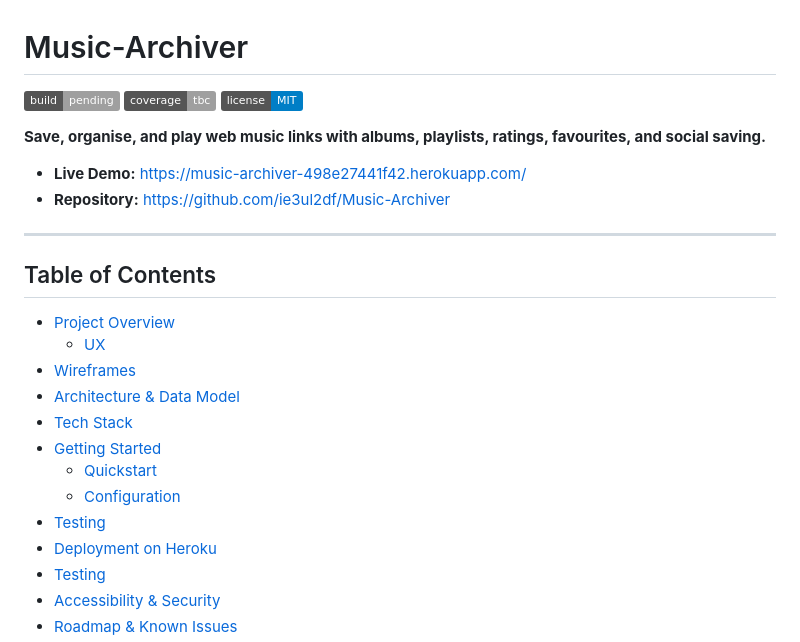
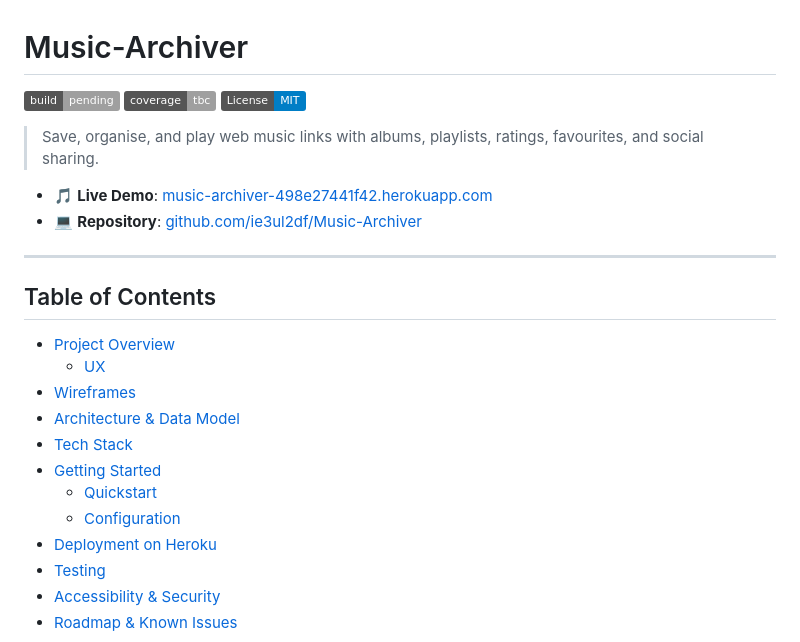
Before and after one commit to ie3ul2df/Music-Archiver, a Markdown page: README.md, the part around the change. Drawn GitHub-style; badges without logos.

```diff
--- a/README.md
+++ b/README.md
@@ -1,11 +1,13 @@
 # Music-Archiver
 
-[![Build Status](https://img.shields.io/badge/build-pending-lightgrey.svg)](#) [![Coverage](https://img.shields.io/badge/coverage-tbc-lightgrey.svg)](#) [![License](https://img.shields.io/badge/license-MIT-blue.svg)](#license)
+[![Build Status](https://img.shields.io/badge/build-pending-lightgrey.svg)](#)
+[![Coverage](https://img.shields.io/badge/coverage-tbc-lightgrey.svg)](#)
+[![License: MIT](https://img.shields.io/badge/License-MIT-blue.svg)](LICENSE)
 
-**Save, organise, and play web music links with albums, playlists, ratings, favourites, and social saving.**
+> Save, organise, and play web music links with albums, playlists, ratings, favourites, and social sharing.
 
-- **Live Demo:** [https://music-archiver-498e27441f42.herokuapp.com/](https://music-archiver-498e27441f42.herokuapp.com/)
-- **Repository:** [https://github.com/ie3ul2df/Music-Archiver](https://github.com/ie3ul2df/Music-Archiver)
+- 🎵 **Live Demo**: [music-archiver-498e27441f42.herokuapp.com](https://music-archiver-498e27441f42.herokuapp.com/)
+- 💻 **Repository**: [github.com/ie3ul2df/Music-Archiver](https://github.com/ie3ul2df/Music-Archiver)
 
 ---
 
@@ -19,7 +21,6 @@
 - [Getting Started](#getting-started)
   - [Quickstart](#quickstart)
   - [Configuration](#configuration)
-- [Testing](#testing)
 - [Deployment on Heroku](#deployment-on-heroku)
 - [Testing](#testing)
 - [Accessibility & Security](#accessibility--security)
```
